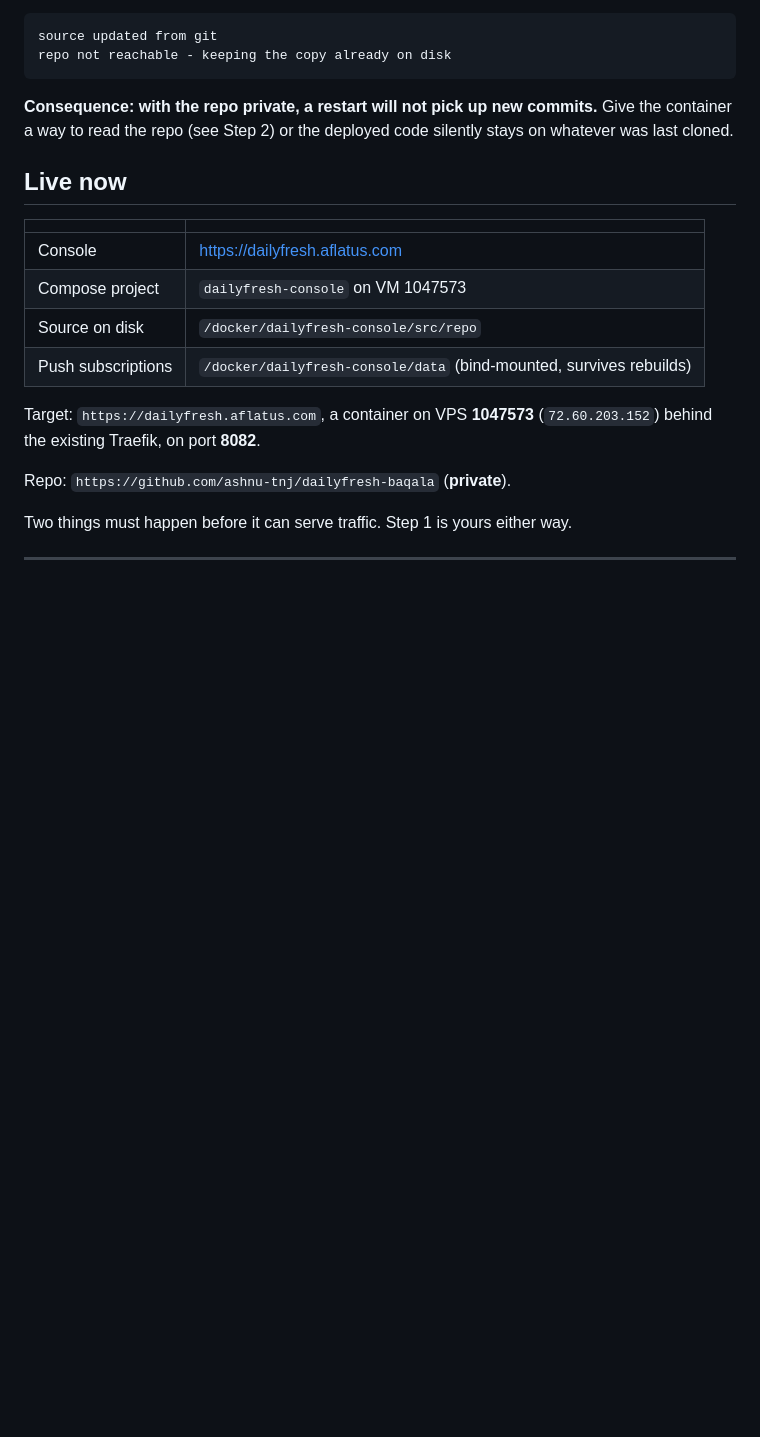
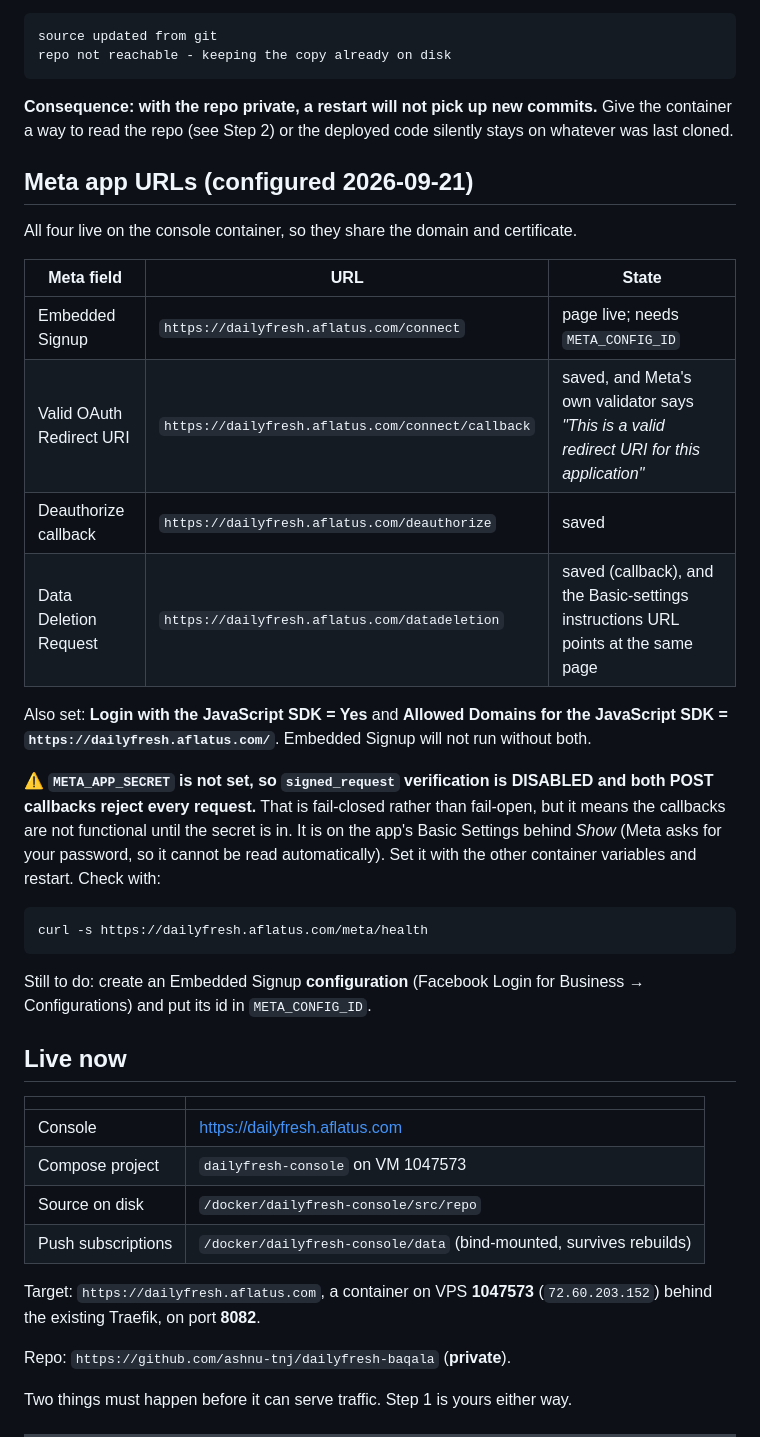
Before and after one commit to ashnu-tnj/dailyfresh-baqala, a Markdown page: docs/DEPLOY.md, the part around the change. Rendered like a GitHub page; blank space fills up the shorter version.

Commit message:
Record the Meta app URL configuration
All four URLs are saved in the app and the redirect URI passes Meta's own
validator. signed_request verification is still disabled because
META_APP_SECRET is unset - the callbacks fail closed rather than open,
but they are not functional until it is provided.

Co-Authored-By: Claude Opus 5 <noreply@anthropic.com>

````diff
--- a/docs/DEPLOY.md
+++ b/docs/DEPLOY.md
@@ -28,6 +28,35 @@ repo not reachable - keeping the copy already on disk
 **Consequence: with the repo private, a restart will not pick up new commits.**
 Give the container a way to read the repo (see Step 2) or the deployed code
 silently stays on whatever was last cloned.
+
+## Meta app URLs (configured 2026-09-21)
+
+All four live on the console container, so they share the domain and certificate.
+
+| Meta field | URL | State |
+|---|---|---|
+| Embedded Signup | `https://dailyfresh.aflatus.com/connect` | page live; needs `META_CONFIG_ID` |
+| Valid OAuth Redirect URI | `https://dailyfresh.aflatus.com/connect/callback` | saved, and Meta's own validator says *"This is a valid redirect URI for this application"* |
+| Deauthorize callback | `https://dailyfresh.aflatus.com/deauthorize` | saved |
+| Data Deletion Request | `https://dailyfresh.aflatus.com/datadeletion` | saved (callback), and the Basic-settings instructions URL points at the same page |
+
+Also set: **Login with the JavaScript SDK = Yes** and **Allowed Domains for the
+JavaScript SDK = `https://dailyfresh.aflatus.com/`**. Embedded Signup will not
+run without both.
+
+⚠️ **`META_APP_SECRET` is not set, so `signed_request` verification is DISABLED
+and both POST callbacks reject every request.** That is fail-closed rather than
+fail-open, but it means the callbacks are not functional until the secret is in.
+It is on the app's Basic Settings behind *Show* (Meta asks for your password, so
+it cannot be read automatically). Set it with the other container variables and
+restart. Check with:
+
+```bash
+curl -s https://dailyfresh.aflatus.com/meta/health
+```
+
+Still to do: create an Embedded Signup **configuration** (Facebook Login for
+Business → Configurations) and put its id in `META_CONFIG_ID`.
 
 ## Live now
 
````
